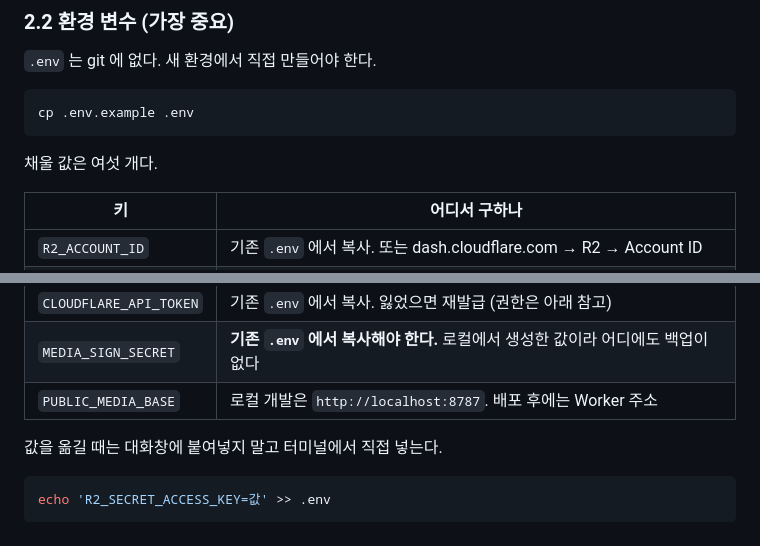
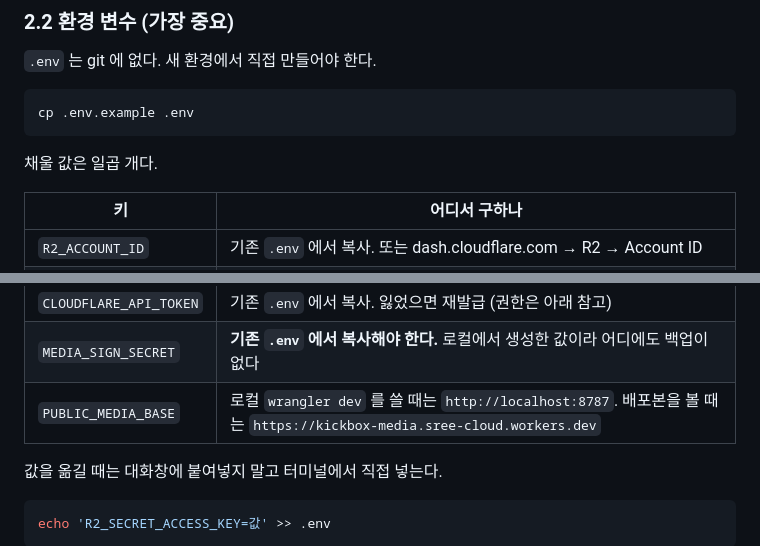
Before and after one commit to yes-eul-jeong/gallery, a Markdown page: docs/worklog.md, 2 parts joined by grey strips. Drawn GitHub-style.

````diff
--- a/docs/worklog.md
+++ b/docs/worklog.md
@@ -66,7 +88,7 @@ cd gallery
 cp .env.example .env
 ```
 
-채울 값은 여섯 개다.
+채울 값은 일곱 개다.
 
 | 키 | 어디서 구하나 |
 |---|---|
@@ -76,7 +98,7 @@ cp .env.example .env
 | `R2_BUCKET` | `kickbox-media` |
 | `CLOUDFLARE_API_TOKEN` | 기존 `.env` 에서 복사. 잃었으면 재발급 (권한은 아래 참고) |
 | `MEDIA_SIGN_SECRET` | **기존 `.env` 에서 복사해야 한다.** 로컬에서 생성한 값이라 어디에도 백업이 없다 |
-| `PUBLIC_MEDIA_BASE` | 로컬 개발은 `http://localhost:8787`. 배포 후에는 Worker 주소 |
+| `PUBLIC_MEDIA_BASE` | 로컬 `wrangler dev` 를 쓸 때는 `http://localhost:8787`. 배포본을 볼 때는 `https://kickbox-media.sree-cloud.workers.dev` |
 
 값을 옮길 때는 대화창에 붙여넣지 말고 터미널에서 직접 넣는다.
 
````
Also changed, not shown: other parts of docs/worklog.md (+70 -99 lines), docs/development.md (+14 -3 lines).
